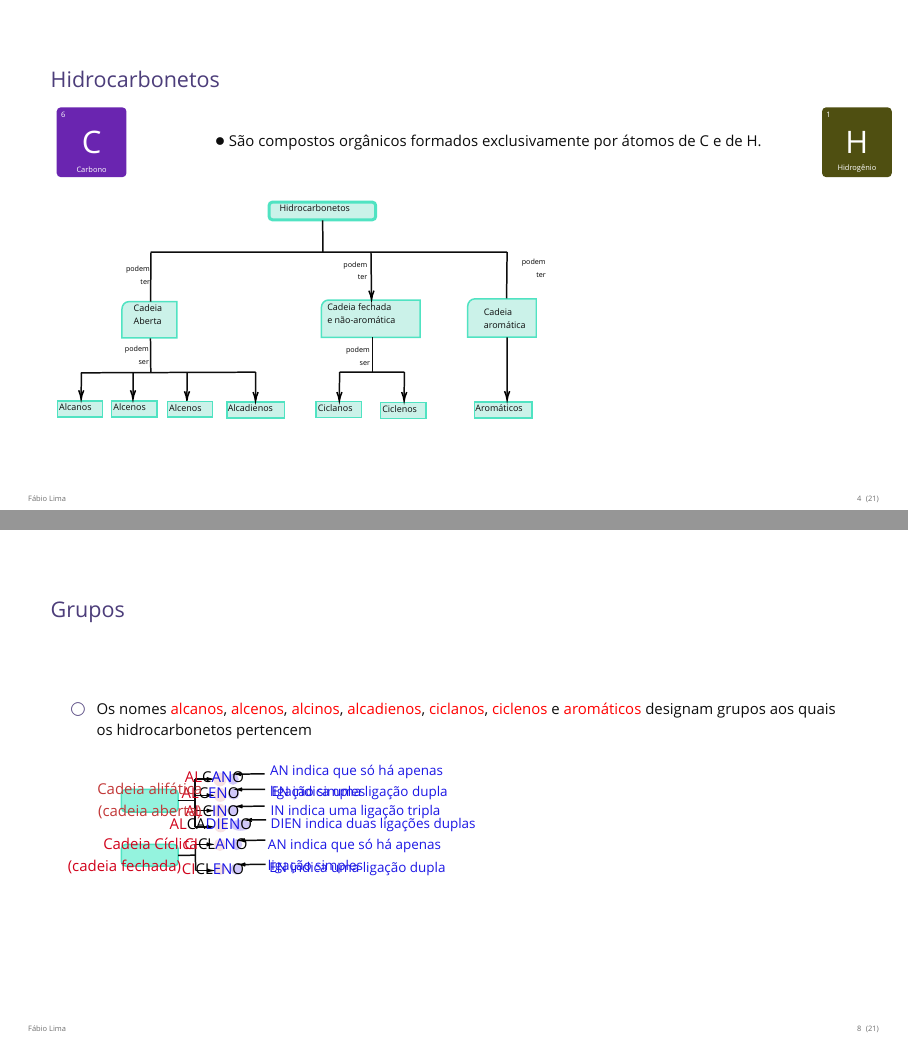
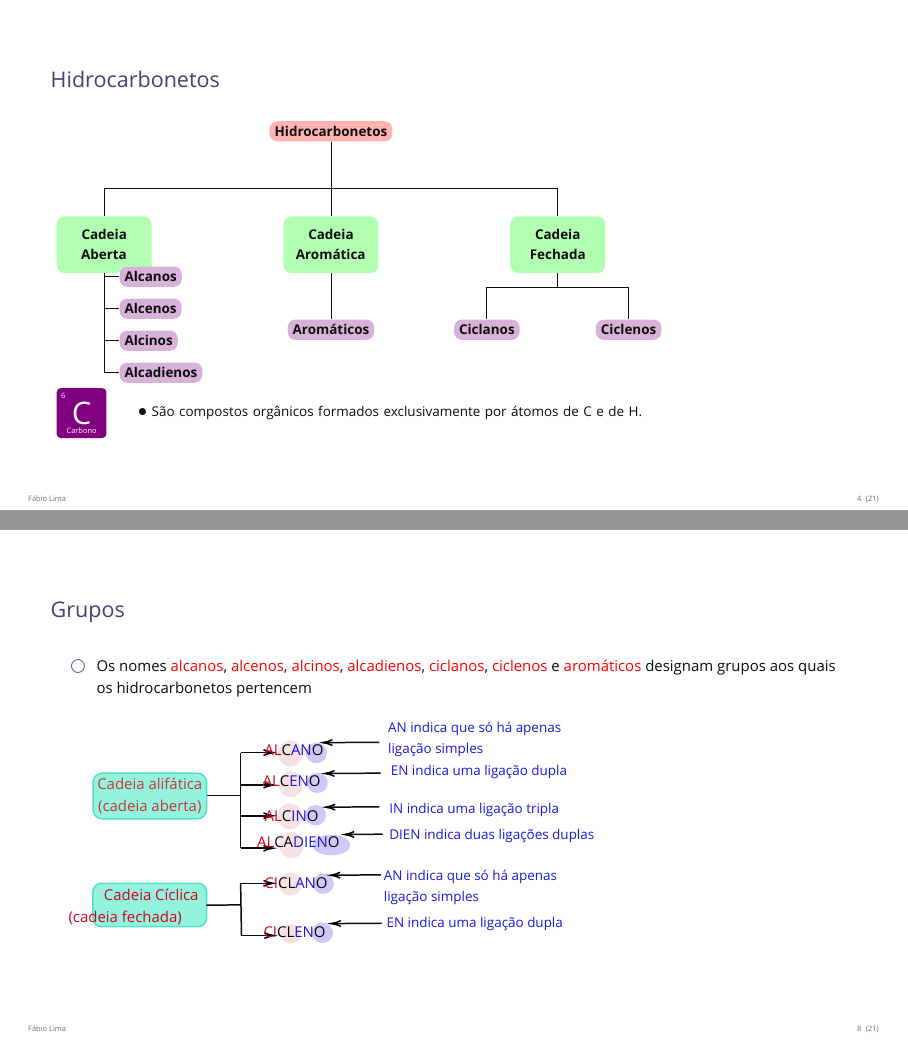
Before and after one commit to fabinholima/SlidesQuimica, LaTeX slides (main.tex, which reads img/hidro.tex): pages 4 and 8 of 21, joined at a grey line. Compiled offline with XeLaTeX; a missing font is replaced by an installed copy or a similar font; a LaTeX package or settings file that is missing is left out.

Commit message:
include package

```diff
--- a/img/hidro.tex
+++ b/img/hidro.tex
@@ -3,7 +3,7 @@
 
 \tikzset{every picture/.style={line width=0.75pt}} %set default line width to 0.75pt
 
-\begin{tikzpicture}[x=0.55pt,y=0.55pt,yscale=-.4,xscale=.4]
+\begin{tikzpicture}[x=0.55pt,y=0.55pt,yscale=-.8,xscale=.8]
 	%uncomment if require: \path (0,322); %set diagram left start at 0, and has height of 322
 
 	%Rounded Rect [id:dp08223711771224063]
--- a/main.tex
+++ b/main.tex
@@ -168,35 +171,58 @@ title=#2,#1}
 
 
 \section{Hidrocarbonetos}
-\label{sec:org8cfe2cc}
-\begin{frame}[label={sec:org08eae73}]{Hidrocarbonetos}
+\label{sec:orgef15bbe}
+\begin{frame}[label={sec:orge0d104f}]{Hidrocarbonetos}
+
 \begin{tikzpicture}
-\begin{scope}[yshift=5cm,xshift=6.5cm]
-			\coordinate (dv) at (0,0);
-			\coordinate (base) at (35pt,0pt);
-			\coordinate (height) at (0pt,35pt);
-			\coordinate (diag) at ($(base)+(height)$);
-			\fill[rounded corners=2pt, yellow3] ($(dv)-.5*(diag)$) rectangle +(diag);
-			\node[white] at (dv) {\sffamily\huge H};
-			\node[white, inner sep=2pt] (dvtext) at ($(dv)-.5*(height)$) [anchor=south] {\sffamily\tiny Hidrogênio};
-			\node[white, inner sep=2pt] (dvnum) at ($(dv)+.5*(height)-.5*(base)$) [anchor=north west] {\sffamily\tiny 1};
-		\end{scope}
-		\begin{scope}[yshift=5cm, xshift=0cm]
-		\node[draw=none] (0,10) {$\bullet$ São compostos orgânicos formados exclusivamente por átomos de C e de H.
+%\tikzstyle{every node}=[fill=red!30,rounded corners]
+%\tikzstyle{edge from parent}=[red,thick,draw]
+[main/.style={fill=red!30,rounded corners,font={\bfseries\small}},
+main1/.style={fill=green!30,rounded corners,font={\bfseries\small}, align=center, minimum size=10mm, text width=15mm},
+main2/.style={fill=violet!30,rounded corners,font={\bfseries\small}, align=center},
+%edge from parent ./style={red,-o,thick,draw},
+level distance=2cm,
+level 1/.style={sibling distance=4.cm},
+level 2/.style={sibling distance=2.5cm,level distance=1.5cm},
+level 3/.style={sibling distance=4.5cm,level distance=1.5cm,font={\bfseries\tiny}}, edge from parent fork down,
+grand/.style={grow=down,xshift=1em,anchor=west, edge from parent path={(\tikzparentnode.south) |- (\tikzchildnode.west)}},
+ first/.style={level distance=4ex},
+ second/.style={level distance=8ex},
+ third/.style={level distance=12ex},
+ four/.style={level distance=16ex},
+ ]
+\node [main]{Hidrocarbonetos}
+    child {node[main1] {Cadeia Aberta}
+    	child [grand,first]{node [main2]{Alcanos}}
+    	child [grand,second] {node [main2]{Alcenos}}
+    	child [grand,third]{node [main2]{Alcinos}}
+    	child [grand,four] {node [main2]{Alcadienos}}
+    }
+    child {node[main1] {Cadeia Aromática}
+    	child {node[main2] {Aromáticos}}
+    }
+   %%%%%
+    child {node[main1]{Cadeia Fechada}
+      child {node[main2] {Ciclanos}}
+      child {node[main2] {Ciclenos}}
+    };
+\end{tikzpicture}
+\begin{tikzpicture}
+		\begin{scope}[yshift=5cm, xshift=-2cm]
+		\node[draw=none,text width=10cm, minimum size=10mm, font=\small] (-5,5) {$\bullet$ São compostos orgânicos formados exclusivamente por átomos de C e de H.
 			};
 		\end{scope}
-		\begin{scope}[yshift=5cm,xshift=-7cm]
+		\begin{scope}[yshift=5cm,xshift=-8cm]
 		\coordinate (dv) at (0,0);
-		\coordinate (base) at (35pt,0pt);
-		\coordinate (height) at (0pt,35pt);
+		\coordinate (base) at (25pt,0pt);
+		\coordinate (height) at (0pt,25pt);
 		\coordinate (diag) at ($(base)+(height)$);
-		\fill[rounded corners=2pt, violet3] ($(dv)-.5*(diag)$) rectangle +(diag);
+		\fill[rounded corners=2pt, violet] ($(dv)-.5*(diag)$) rectangle +(diag);
 		\node[white] at (dv) {\sffamily\huge C};
 		\node[white, inner sep=2pt] (dvtext) at ($(dv)-.5*(height)$) [anchor=south] {\sffamily\tiny Carbono};
 		\node[white, inner sep=2pt] (dvnum) at ($(dv)+.5*(height)-.5*(base)$) [anchor=north west] {\sffamily\tiny 6};
 		\end{scope}
 		\end{tikzpicture}
-\include{QO/Hidrocarbonetos/diagrama}
 \end{frame}
 
 
@@ -248,9 +274,9 @@ title=#2,#1}
 \end{frame}
 
 \section{Classificação}
-\label{sec:org2f33f5f}
+\label{sec:orgd3b4016}
 
-\begin{frame}[label={sec:org7d2eaf2}]{Grupos}
+\begin{frame}[label={sec:orge7843ab}]{Grupos}
 \begin{itemize}
 \item Os nomes \alert{alcanos}, \alert{alcenos}, \alert{alcinos}, \alert{alcadienos}, \alert{ciclanos}, \alert{ciclenos} e \alert{aromáticos} designam grupos aos quais os hidrocarbonetos pertencem
 \end{itemize}
```
Also changed, not shown: main.pdf, main.tex (25 more changed lines), 4 other files.
